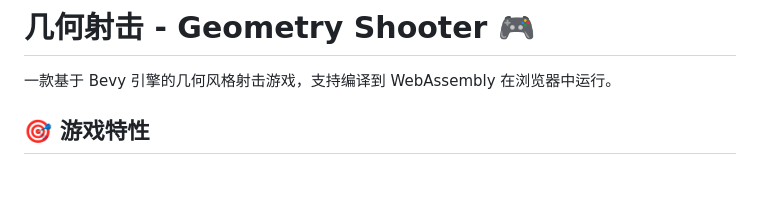
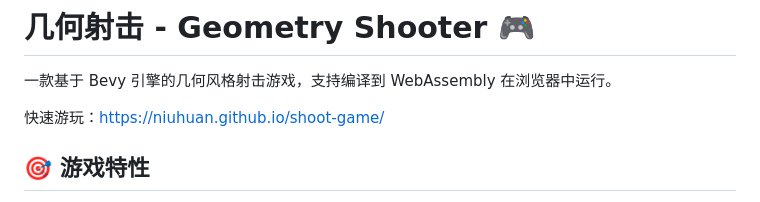
Before and after one commit to niuhuan/shoot-game, a Markdown page: README.md, the part around the change. Drawn GitHub-style; blank space fills up the shorter version.

Commit message:
:sparkles: upgrade

```diff
--- a/README.md
+++ b/README.md
@@ -1,6 +1,8 @@
 # 几何射击 - Geometry Shooter 🎮
 
 一款基于 Bevy 引擎的几何风格射击游戏，支持编译到 WebAssembly 在浏览器中运行。
+
+快速游玩：https://niuhuan.github.io/shoot-game/
 
 ## 🎯 游戏特性
 
```
